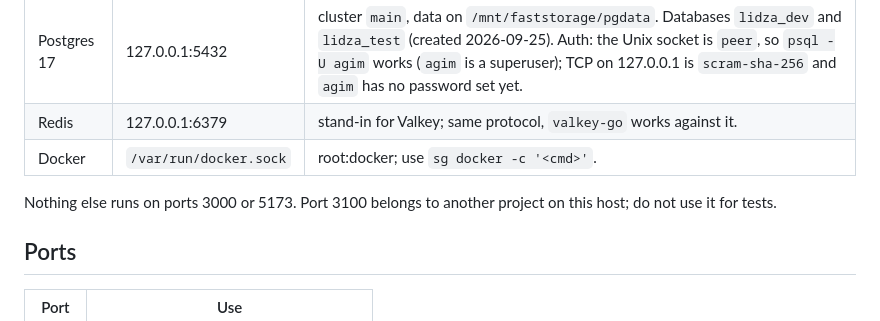
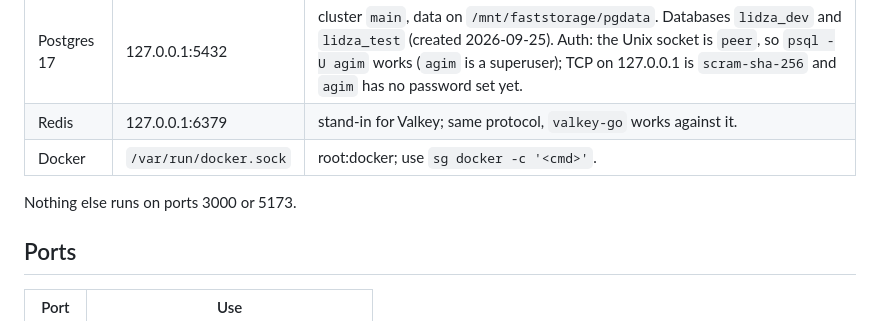
Before and after one commit to agim/lidza, a Markdown page: docs/environment.md, the part around the change. Drawn GitHub-style.

Commit message:
Drop a host-specific port note from the environment doc
Co-Authored-By: Claude Fable 5.1 <noreply@anthropic.com>

```diff
--- a/docs/environment.md
+++ b/docs/environment.md
@@ -120,8 +120,7 @@ that predates the install needs `. ~/.lidza/env`.
 | Redis | 127.0.0.1:6379 | stand-in for Valkey; same protocol, `valkey-go` works against it. |
 | Docker | `/var/run/docker.sock` | root:docker; use `sg docker -c '<cmd>'`. |
 
-Nothing else runs on ports 3000 or 5173. Port 3100 belongs to another
-project on this host; do not use it for tests.
+Nothing else runs on ports 3000 or 5173.
 
 ## Ports
 
```
